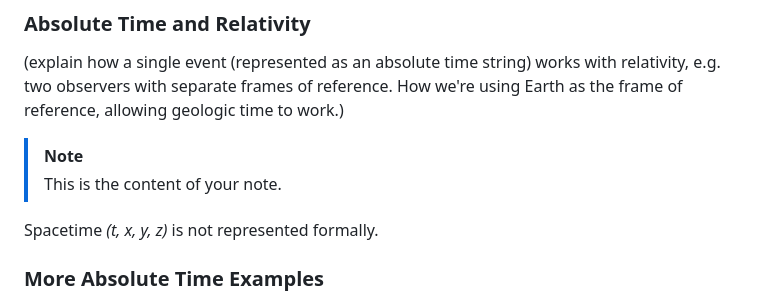
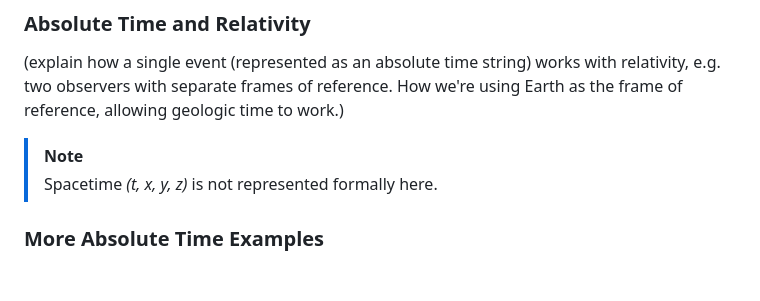
Before and after one commit to geckooooo/absclock, a Markdown page: README.md, the part around the change. Rendered like a GitHub page; blank space fills up the shorter version.

Commit message:
relativity

```diff
--- a/README.md
+++ b/README.md
@@ -219,9 +219,8 @@ This expresses an event happening on Chrismas 2025 at 4-9pm (maybe Christmas din
 (explain how a single event (represented as an absolute time string) works with relativity, e.g. two observers with separate frames of reference. How we're using Earth as the frame of reference, allowing geologic time to work.)
 
 > [!NOTE]
-> This is the content of your note.
+> Spacetime *(t, x, y, z)* is not represented formally here.
 
-Spacetime *(t, x, y, z)* is not represented formally.
 
 
 ### More Absolute Time Examples
```
